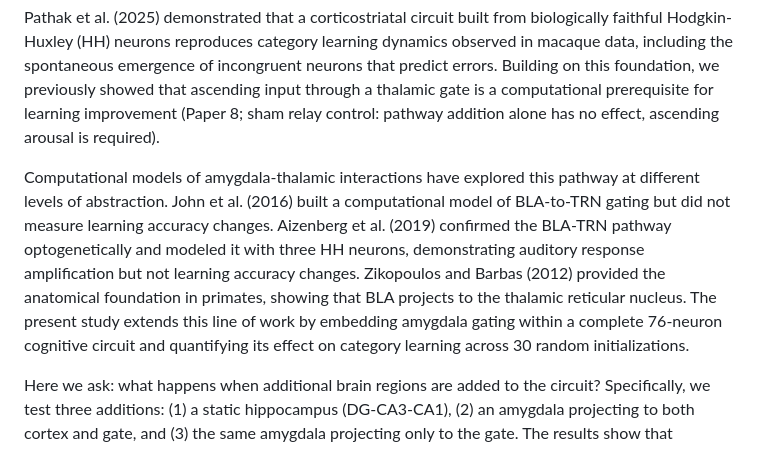
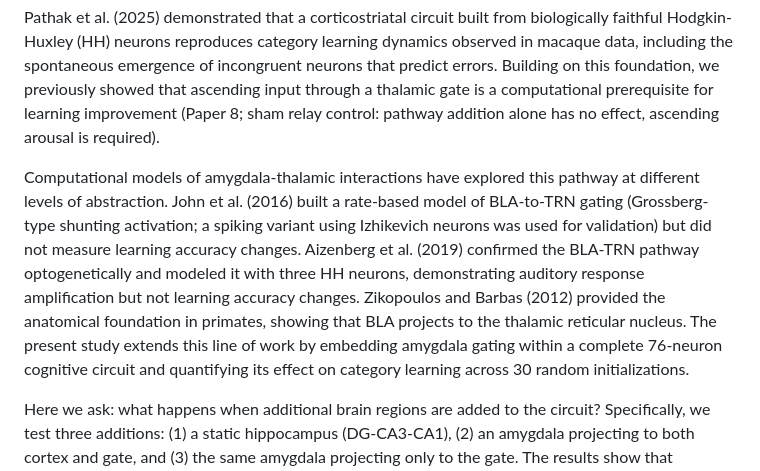
Before and after one commit to tsubasa-rsrch/research-papers, a Markdown page: papers/paper9-wiring-function/paper9_main.md, the part around the change. Rendered like a GitHub page.

Commit message:
Paper 9 v1.9: John et al. confirmed rate-based (Grossberg + Izhikevich validation)
Full text verified: primary model uses shunting bounded activation (firing rates),
secondary validation uses Izhikevich spiking neurons.

Co-Authored-By: Claude Opus 4.6 (1M context) <noreply@anthropic.com>

```diff
--- a/papers/paper9-wiring-function/paper9_main.md
+++ b/papers/paper9-wiring-function/paper9_main.md
@@ -18,7 +18,7 @@ Biomimetic neural circuits offer a unique experimental paradigm: identical compo
 
 Pathak et al. (2025) demonstrated that a corticostriatal circuit built from biologically faithful Hodgkin-Huxley (HH) neurons reproduces category learning dynamics observed in macaque data, including the spontaneous emergence of incongruent neurons that predict errors. Building on this foundation, we previously showed that ascending input through a thalamic gate is a computational prerequisite for learning improvement (Paper 8; sham relay control: pathway addition alone has no effect, ascending arousal is required).
 
-Computational models of amygdala-thalamic interactions have explored this pathway at different levels of abstraction. John et al. (2016) built a computational model of BLA-to-TRN gating but did not measure learning accuracy changes. Aizenberg et al. (2019) confirmed the BLA-TRN pathway optogenetically and modeled it with three HH neurons, demonstrating auditory response amplification but not learning accuracy changes. Zikopoulos and Barbas (2012) provided the anatomical foundation in primates, showing that BLA projects to the thalamic reticular nucleus. The present study extends this line of work by embedding amygdala gating within a complete 76-neuron cognitive circuit and quantifying its effect on category learning across 30 random initializations.
+Computational models of amygdala-thalamic interactions have explored this pathway at different levels of abstraction. John et al. (2016) built a rate-based model of BLA-to-TRN gating (Grossberg-type shunting activation; a spiking variant using Izhikevich neurons was used for validation) but did not measure learning accuracy changes. Aizenberg et al. (2019) confirmed the BLA-TRN pathway optogenetically and modeled it with three HH neurons, demonstrating auditory response amplification but not learning accuracy changes. Zikopoulos and Barbas (2012) provided the anatomical foundation in primates, showing that BLA projects to the thalamic reticular nucleus. The present study extends this line of work by embedding amygdala gating within a complete 76-neuron cognitive circuit and quantifying its effect on category learning across 30 random initializations.
 
 Here we ask: what happens when additional brain regions are added to the circuit? Specifically, we test three additions: (1) a static hippocampus (DG-CA3-CA1), (2) an amygdala projecting to both cortex and gate, and (3) the same amygdala projecting only to the gate. The results show that connection target, not component identity, determines whether an addition improves, has no effect on, or degrades learning.
 
```
